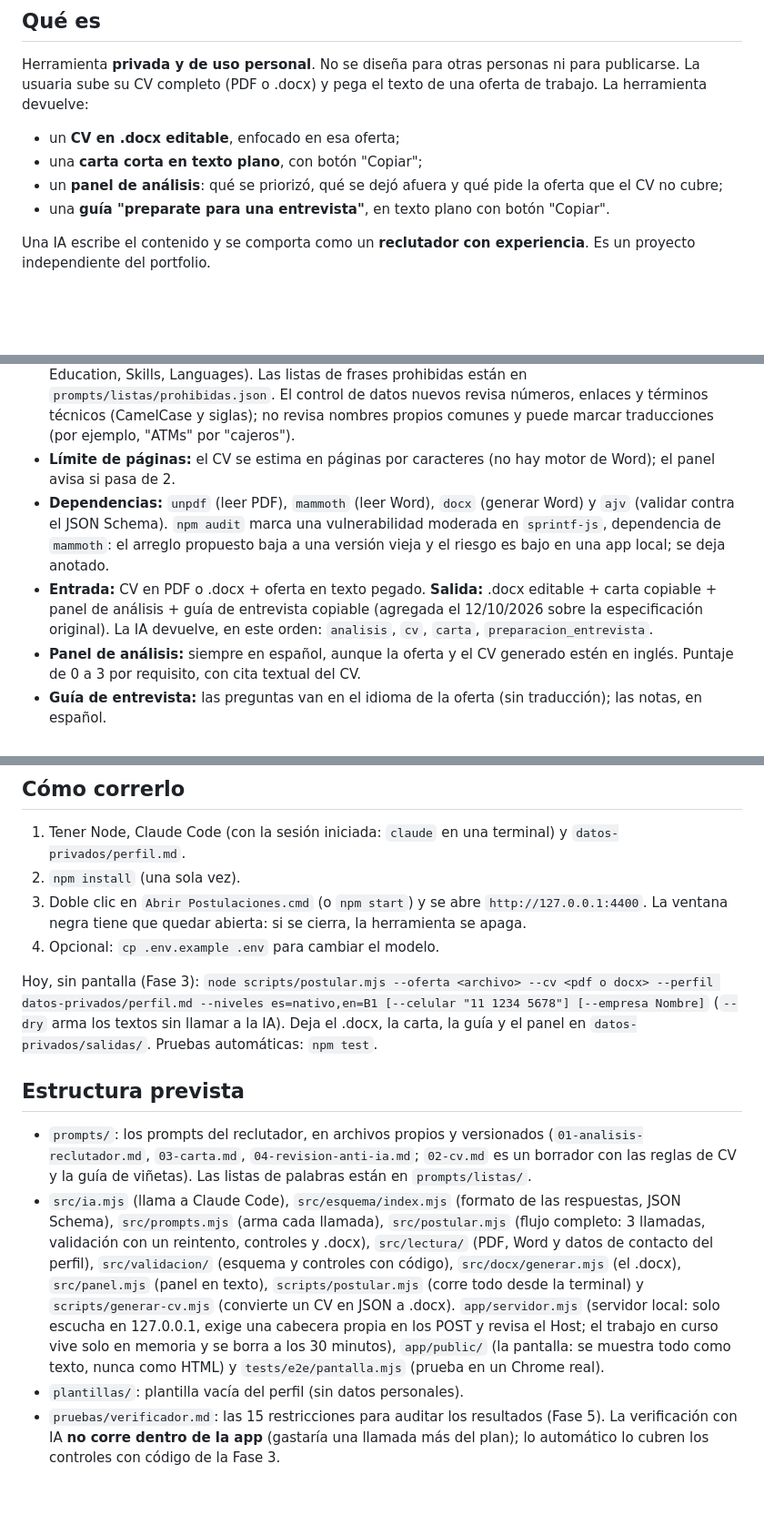
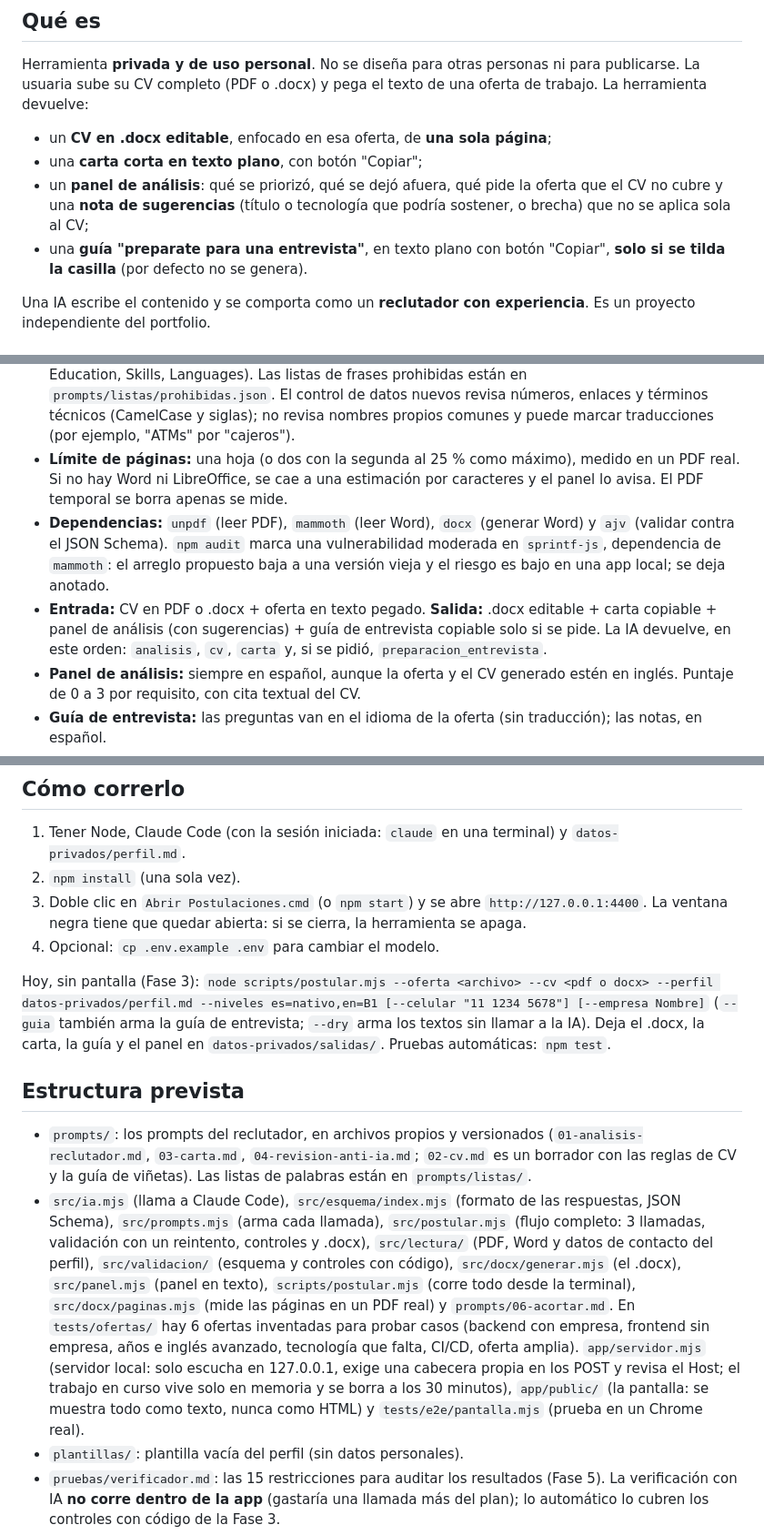
Before and after one commit to solalcaraz/postulaciones, a Markdown page: CLAUDE.md, 3 parts joined by grey strips. Shown at 91% size. Rendered like a GitHub page; blank space fills up the shorter version.

Commit message:
CLAUDE.md: documenta los ajustes de la auditoria (guia opcional, una pagina, sugerencias)

```diff
--- a/CLAUDE.md
+++ b/CLAUDE.md
@@ -4,10 +4,10 @@ Este archivo se entiende solo, sin contexto previo. Mantenerlo actualizado.
 
 ## Qué es
 Herramienta **privada y de uso personal**. No se diseña para otras personas ni para publicarse. La usuaria sube su CV completo (PDF o .docx) y pega el texto de una oferta de trabajo. La herramienta devuelve:
-- un **CV en .docx editable**, enfocado en esa oferta;
+- un **CV en .docx editable**, enfocado en esa oferta, de **una sola página**;
 - una **carta corta en texto plano**, con botón "Copiar";
-- un **panel de análisis**: qué se priorizó, qué se dejó afuera y qué pide la oferta que el CV no cubre;
-- una **guía "preparate para una entrevista"**, en texto plano con botón "Copiar".
+- un **panel de análisis**: qué se priorizó, qué se dejó afuera, qué pide la oferta que el CV no cubre y una **nota de sugerencias** (título o tecnología que podría sostener, o brecha) que no se aplica sola al CV;
+- una **guía "preparate para una entrevista"**, en texto plano con botón "Copiar", **solo si se tilda la casilla** (por defecto no se genera).
 
 Una IA escribe el contenido y se comporta como un **reclutador con experiencia**. Es un proyecto independiente del portfolio.
 
@@ -35,9 +36,9 @@ Una IA escribe el contenido y se comporta como un **reclutador con experiencia**
   - `mammoth`: leer .docx.
   - `docx`: generar el .docx.
 - **Títulos de sección del .docx:** se traducen por código según el idioma (Experience, Projects, Education, Skills, Languages). Las listas de frases prohibidas están en `prompts/listas/prohibidas.json`. El control de datos nuevos revisa números, enlaces y términos técnicos (CamelCase y siglas); no revisa nombres propios comunes y puede marcar traducciones (por ejemplo, "ATMs" por "cajeros").
-- **Límite de páginas:** el CV se estima en páginas por caracteres (no hay motor de Word); el panel avisa si pasa de 2.
+- **Límite de páginas:** una hoja (o dos con la segunda al 25 % como máximo), medido en un PDF real. Si no hay Word ni LibreOffice, se cae a una estimación por caracteres y el panel lo avisa. El PDF temporal se borra apenas se mide.
 - **Dependencias:** `unpdf` (leer PDF), `mammoth` (leer Word), `docx` (generar Word) y `ajv` (validar contra el JSON Schema). `npm audit` marca una vulnerabilidad moderada en `sprintf-js`, dependencia de `mammoth`: el arreglo propuesto baja a una versión vieja y el riesgo es bajo en una app local; se deja anotado.
-- **Entrada:** CV en PDF o .docx + oferta en texto pegado. **Salida:** .docx editable + carta copiable + panel de análisis + guía de entrevista copiable (agregada el 12/10/2026 sobre la especificación original). La IA devuelve, en este orden: `analisis`, `cv`, `carta`, `preparacion_entrevista`.
+- **Entrada:** CV en PDF o .docx + oferta en texto pegado. **Salida:** .docx editable + carta copiable + panel de análisis (con sugerencias) + guía de entrevista copiable solo si se pide. La IA devuelve, en este orden: `analisis`, `cv`, `carta` y, si se pidió, `preparacion_entrevista`.
 - **Panel de análisis:** siempre en español, aunque la oferta y el CV generado estén en inglés. Puntaje de 0 a 3 por requisito, con cita textual del CV.
 - **Guía de entrevista:** las preguntas van en el idioma de la oferta (sin traducción); las notas, en español.
 - **Idioma:** español o inglés según la oferta (Auto / Español / Inglés). Si la oferta está en otro idioma en modo Auto, la app avisa y pide elegir; no genera hasta que se elija.
@@ -61,11 +62,11 @@ Una IA escribe el contenido y se comporta como un **reclutador con experiencia**
 3. Doble clic en `Abrir Postulaciones.cmd` (o `npm start`) y se abre `http://127.0.0.1:4400`. La ventana negra tiene que quedar abierta: si se cierra, la herramienta se apaga.
 4. Opcional: `cp .env.example .env` para cambiar el modelo.
 
-Hoy, sin pantalla (Fase 3): `node scripts/postular.mjs --oferta <archivo> --cv <pdf o docx> --perfil datos-privados/perfil.md --niveles es=nativo,en=B1 [--celular "11 1234 5678"] [--empresa Nombre]` (`--dry` arma los textos sin llamar a la IA). Deja el .docx, la carta, la guía y el panel en `datos-privados/salidas/`. Pruebas automáticas: `npm test`.
+Hoy, sin pantalla (Fase 3): `node scripts/postular.mjs --oferta <archivo> --cv <pdf o docx> --perfil datos-privados/perfil.md --niveles es=nativo,en=B1 [--celular "11 1234 5678"] [--empresa Nombre]` (`--guia` también arma la guía de entrevista; `--dry` arma los textos sin llamar a la IA). Deja el .docx, la carta, la guía y el panel en `datos-privados/salidas/`. Pruebas automáticas: `npm test`.
 
 ## Estructura prevista
 - `prompts/`: los prompts del reclutador, en archivos propios y versionados (`01-analisis-reclutador.md`, `03-carta.md`, `04-revision-anti-ia.md`; `02-cv.md` es un borrador con las reglas de CV y la guía de viñetas). Las listas de palabras están en `prompts/listas/`.
-- `src/ia.mjs` (llama a Claude Code), `src/esquema/index.mjs` (formato de las respuestas, JSON Schema), `src/prompts.mjs` (arma cada llamada), `src/postular.mjs` (flujo completo: 3 llamadas, validación con un reintento, controles y .docx), `src/lectura/` (PDF, Word y datos de contacto del perfil), `src/validacion/` (esquema y controles con código), `src/docx/generar.mjs` (el .docx), `src/panel.mjs` (panel en texto), `scripts/postular.mjs` (corre todo desde la terminal) y `scripts/generar-cv.mjs` (convierte un CV en JSON a .docx). `app/servidor.mjs` (servidor local: solo escucha en 127.0.0.1, exige una cabecera propia en los POST y revisa el Host; el trabajo en curso vive solo en memoria y se borra a los 30 minutos), `app/public/` (la pantalla: se muestra todo como texto, nunca como HTML) y `tests/e2e/pantalla.mjs` (prueba en un Chrome real).
+- `src/ia.mjs` (llama a Claude Code), `src/esquema/index.mjs` (formato de las respuestas, JSON Schema), `src/prompts.mjs` (arma cada llamada), `src/postular.mjs` (flujo completo: 3 llamadas, validación con un reintento, controles y .docx), `src/lectura/` (PDF, Word y datos de contacto del perfil), `src/validacion/` (esquema y controles con código), `src/docx/generar.mjs` (el .docx), `src/panel.mjs` (panel en texto), `scripts/postular.mjs` (corre todo desde la terminal), `src/docx/paginas.mjs` (mide las páginas en un PDF real) y `prompts/06-acortar.md`. En `tests/ofertas/` hay 6 ofertas inventadas para probar casos (backend con empresa, frontend sin empresa, años e inglés avanzado, tecnología que falta, CI/CD, oferta amplia). `app/servidor.mjs` (servidor local: solo escucha en 127.0.0.1, exige una cabecera propia en los POST y revisa el Host; el trabajo en curso vive solo en memoria y se borra a los 30 minutos), `app/public/` (la pantalla: se muestra todo como texto, nunca como HTML) y `tests/e2e/pantalla.mjs` (prueba en un Chrome real).
 - `plantillas/`: plantilla vacía del perfil (sin datos personales).
 - `pruebas/verificador.md`: las 15 restricciones para auditar los resultados (Fase 5). La verificación con IA **no corre dentro de la app** (gastaría una llamada más del plan); lo automático lo cubren los controles con código de la Fase 3.
 - `datos-privados/`: CVs, ofertas de prueba y `perfil.md`. **Ignorada por git.**
```
Also changed, not shown: other parts of CLAUDE.md (+1 -0 lines).
